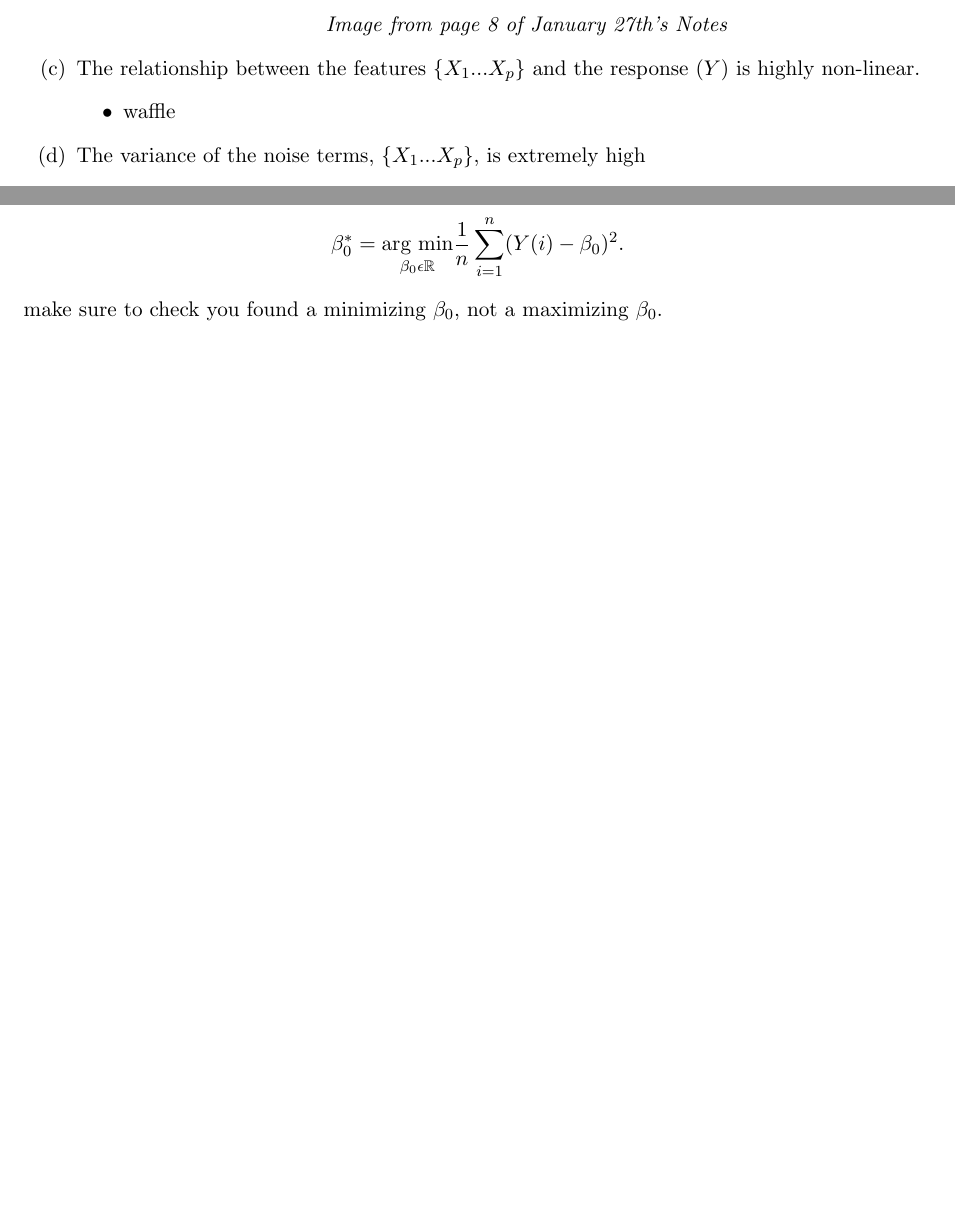
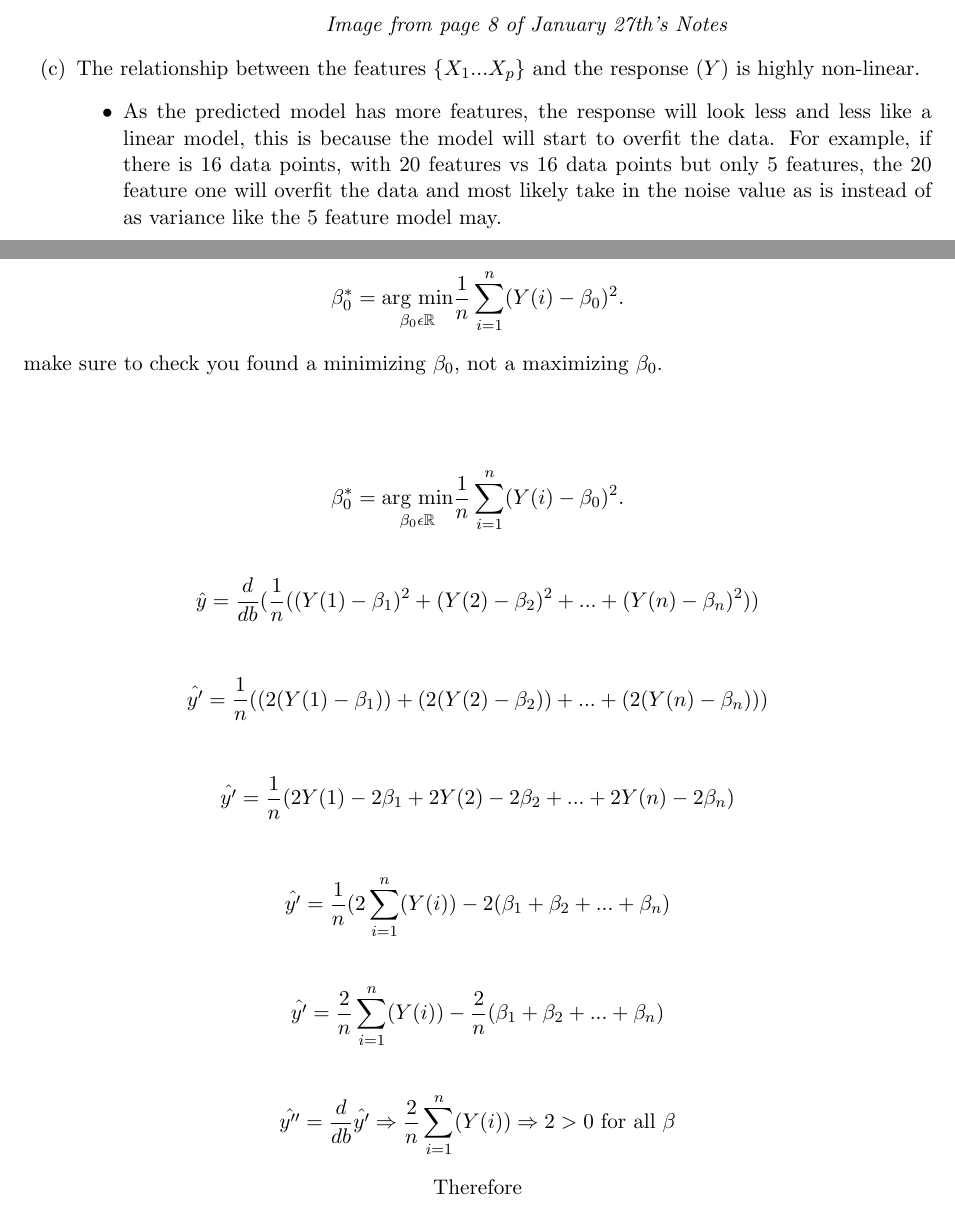
Before and after one commit to Haaduken/coms474, a LaTeX problem sheet (hw1/hw1.tex): two parts of pages 3 and 6 of 6, joined at a grey line, cut so that both start at the same text, the shorter picture padded with empty space. Compiled offline with pdfLaTeX.

Commit message:
its gonna die save save save save save

```diff
--- a/hw1/hw1.tex
+++ b/hw1/hw1.tex
@@ -50,9 +50,9 @@ Briefly explain why (1-3 sentences).
                         \emph{Image from page 8 of January 27th's Notes}
                     \end{center}
           \end{itemize}
-    \item The relationship between the features  $\{X_1 ... X_p\}$ and the response $(Y)$ is highly non-linear.
+    \item The relationship between the features $\{X_1 ... X_p\}$ and the response $(Y)$ is highly non-linear.
           \begin{itemize}
-              \item waffle
+              \item As the predicted model has more features, the response will look less and less like a linear model, this is because the model will start to overfit the data. For example, if there is 16 data points, with 20 features vs 16 data points but only 5 features, the 20 feature one will overfit the data and most likely take in the noise value as is instead of as variance like the 5 feature model may.
           \end{itemize}
     \item The variance of the noise terms, $\{X_1 ... X_p\}$, is extremely high
           \begin{itemize}
@@ -98,4 +98,28 @@ We want to learn a model to predict Y, let N denote the number of samples of dat
 \end{center}
 make sure to check you found a minimizing $\beta_{0}$, not a maximizing $\beta_{0}$.\\
 
+\begin{center}
+    \[
+        \beta_{0}^{*} = \underset{\substack{\\ \beta_{0} \epsilon \mathbb{R} } } {\text{arg min} } \frac{1}{n} \sum_{i = 1}^{n}(Y(i) - \beta_{0})^{2} \text{.}
+    \]\\
+    \[
+        \hat{y} = \frac{d}{db}(\frac{1}{n}((Y(1)-\beta_1)^2 + (Y(2)-\beta_2)^2 + ... +(Y(n)-\beta_n)^2))
+    \]\\
+    \[
+        \hat{y'} = \frac{1}{n}((2(Y(1)-\beta_1)) + (2(Y(2)-\beta_2)) + ... + (2(Y(n)-\beta_n)))
+    \]\\
+    \[
+        \hat{y'} = \frac{1}{n}(2Y(1) - 2\beta_1 + 2Y(2) - 2\beta_2 + ... + 2Y(n) - 2\beta_n)
+    \]\\
+    \[
+        \hat{y'} = \frac{1}{n}(2\sum_{i=1}^{n}(Y(i)) - 2(\beta_1 + \beta_2 + ... + \beta_n)
+    \]\\
+    \[
+        \hat{y'} = \frac{2}{n}\sum_{i=1}^{n}(Y(i)) - \frac{2}{n}(\beta_1 + \beta_2 + ... + \beta_n)
+    \]\\
+    \[
+        \hat{y''} = \frac{d}{db}\hat{y'}\Rightarrow \frac{2}{n}\sum_{i=1}^{n}(Y(i)) \Rightarrow 2 > 0 \text{ for all }\beta
+    \]\\
+    Therefore
+    \[
 
```
Also changed, not shown: hw1/hw1.pdf, hw1/hw1.tex (2 more changed lines).
